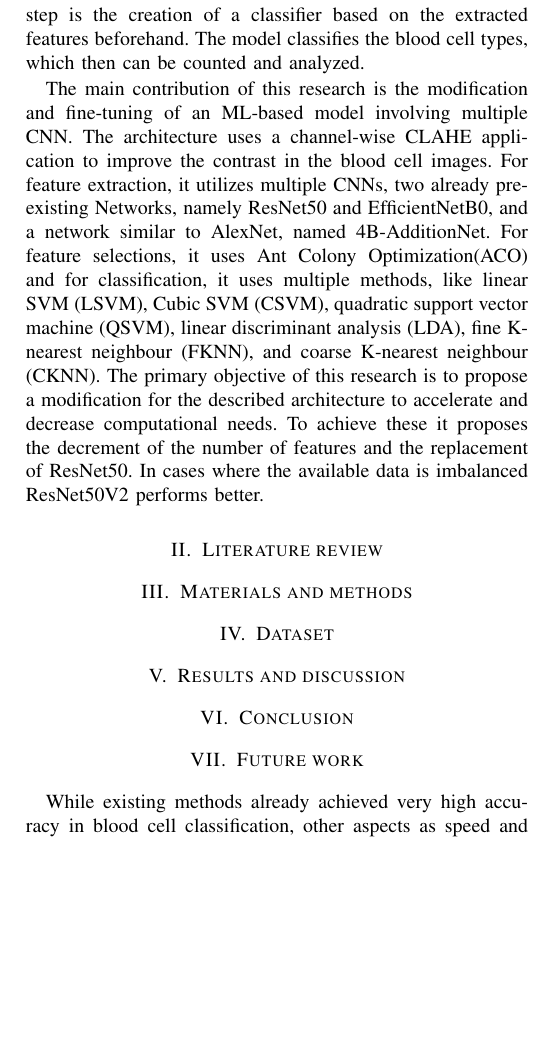
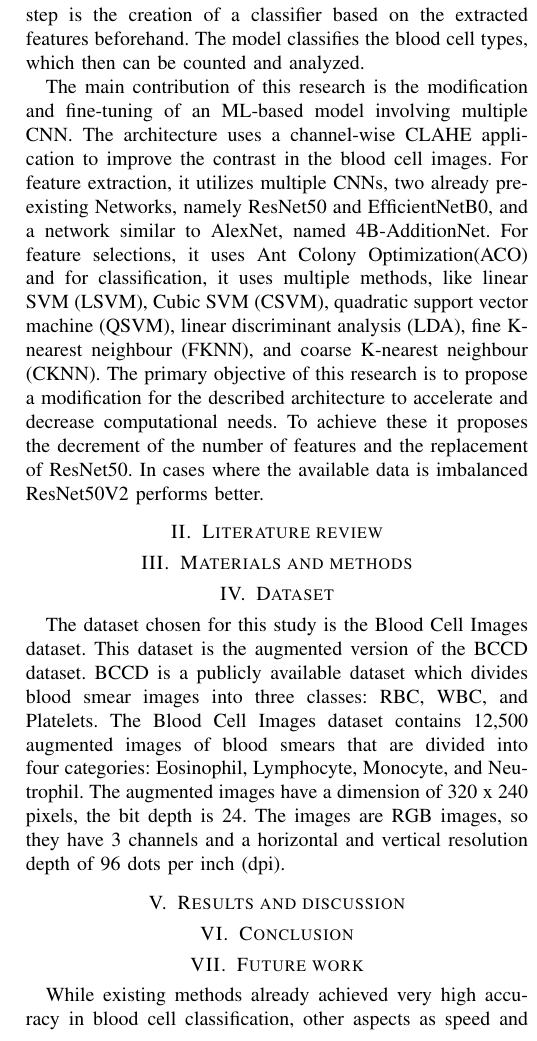
Before and after one commit to JNSchwartz/better_blood, a LaTeX paper (main.tex, which reads dataset.tex): part of one column of page 2 of 2 before the commit and part of one column of page 2 of 3 after it, cut so that both start at the same text, the shorter picture padded with empty space. Compiled offline with pdfLaTeX.

Commit message:
NN: dataset added

```diff
--- /dev/null
+++ b/dataset.tex
@@ -0,0 +1,10 @@
+\section{Dataset}
+
+The dataset chosen for this study is the Blood Cell Images dataset.
+%https://www.kaggle.com/datasets/paultimothymooney/blood-cells
+This dataset is the augmented version of the BCCD
+%https://github.com/Shenggan/BCCD_Dataset
+dataset. BCCD is a publicly available dataset which divides blood smear images into three classes: RBC, WBC, and Platelets.
+The Blood Cell Images dataset contains 12,500 augmented images of blood smears that are divided into four categories: Eosinophil, Lymphocyte, Monocyte, and Neutrophil.
+The augmented images have a dimension of 320 x 240 pixels, the bit depth is 24. The images are RGB images, so they have 3 channels and a horizontal and vertical resolution depth of 96 dots per inch (dpi).
+%figure about images
--- a/main.tex
+++ b/main.tex
@@ -51,7 +51,7 @@ White blood cells · CNN · Classification · Preprocessing · Fusion · Selecti
 
 \section{Literature review}
 \section{Materials and methods}
-\section{Dataset}
+\input{dataset.tex}
 \section{Results and discussion}
 \section{Conclusion}
 \section{Future work}
```
